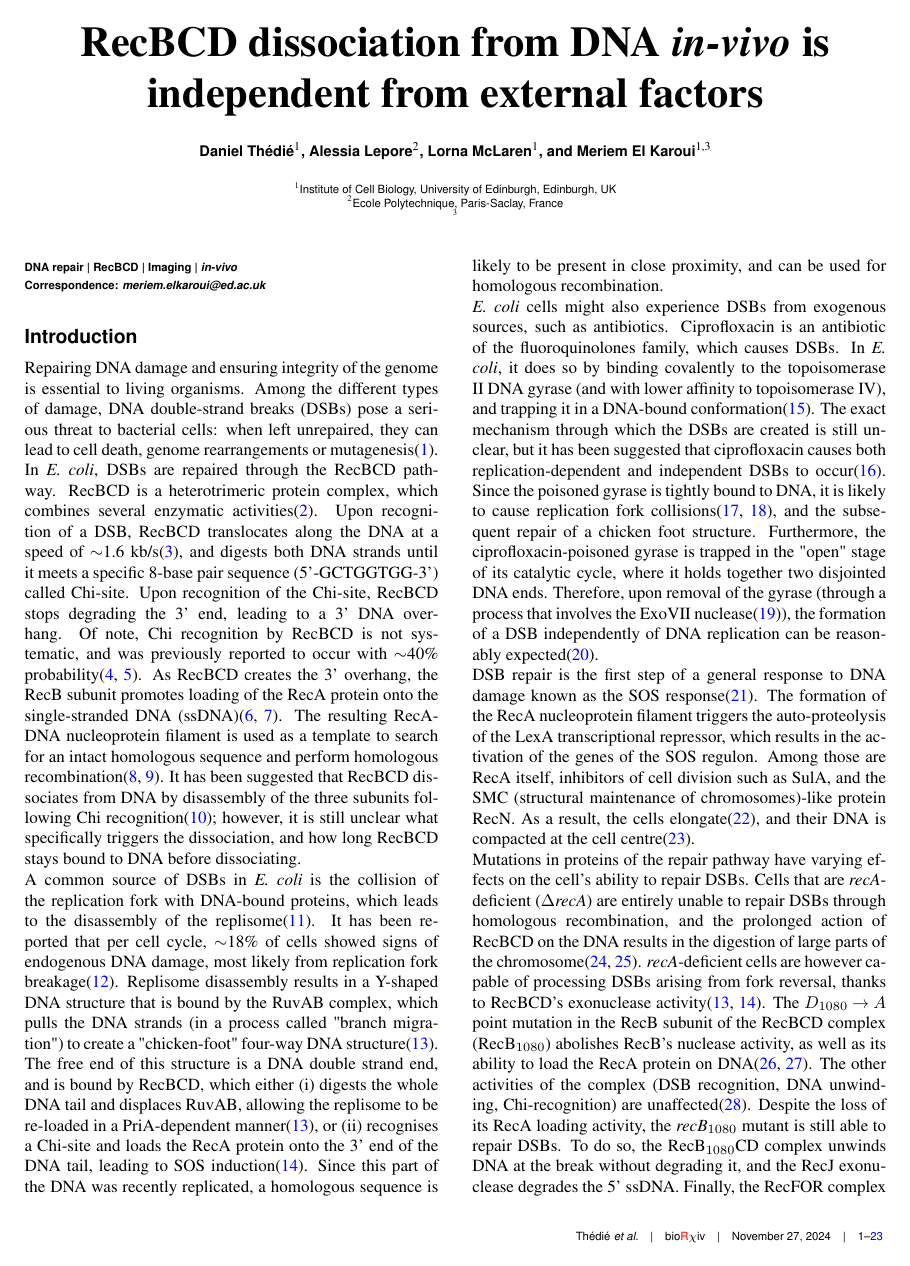
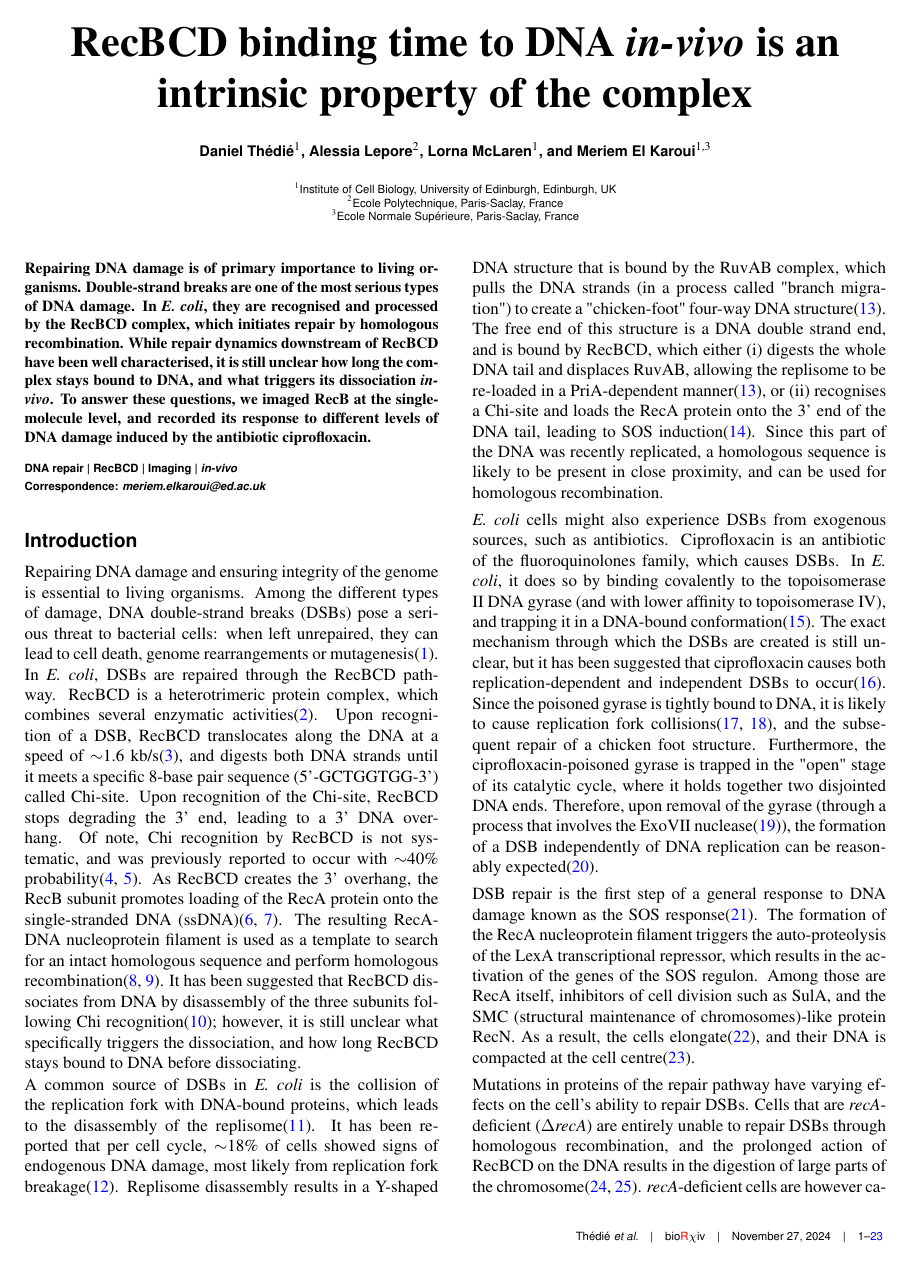
Before and after one commit to DanielThedie/RecB_article, a LaTeX document (Article.tex): page 1 of 23. Compiled offline with pdfLaTeX.

Commit message:
Changed title; started drafting the abstract

```diff
--- a/Article.tex
+++ b/Article.tex
@@ -23,8 +23,8 @@
 
 \begin{document}
 
-\title{RecBCD dissociation from DNA \emph{in-vivo} is independent from external factors}
-\shorttitle{}
+\title{RecBCD binding time to DNA \emph{in-vivo} is an intrinsic property of the complex}
+\shorttitle{RecBCD binding time to DNA \emph{in-vivo} is an intrinsic property of the complex}
 
 \author[1]{Daniel Thédié}
 \author[2]{Alessia Lepore}
@@ -34,16 +34,20 @@
 
 \affil[1]{Institute of Cell Biology, University of Edinburgh, Edinburgh, UK}
 \affil[2]{Ecole Polytechnique, Paris-Saclay, France}
-\affil[3]{}  % ENS Saclay, to be filled by Meriem
+\affil[3]{Ecole Normale Supérieure, Paris-Saclay, France}  % ENS Saclay, to be checked by Meriem
 
 \maketitle
 
 \begin{abstract}
 % Scene setting
+Repairing DNA damage is of primary importance to living organisms. Double-strand breaks are one of the most serious types of DNA damage. In \ecoli, they are recognised and processed by the RecBCD complex, which initiates repair by homologous recombination.
 % What is our main question?
+While repair dynamics downstream of RecBCD have been well characterised, it is still unclear how long the complex stays bound to DNA, and what triggers its dissociation \emph{in-vivo}.
 % What experimental setup did we use?
 % What data did we produce?
+To answer these questions, we imaged RecB at the single-molecule level, and recorded its response to different levels of DNA damage induced by the antibiotic ciprofloxacin.
 % What is the main finding?
+
 % General sentence on what the article contributes
 
 \end{abstract}
```
